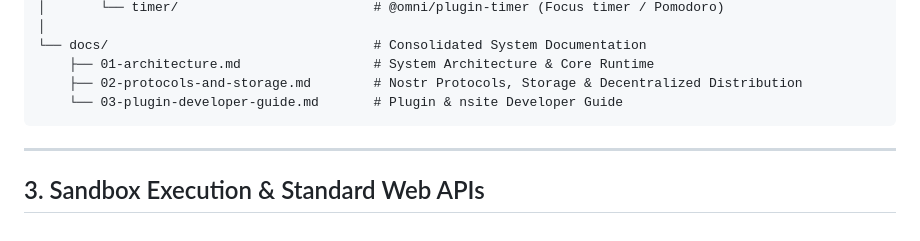
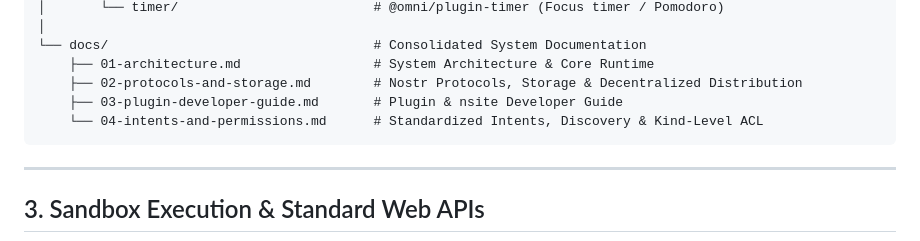
Before and after one commit to spiral-nights/omni, a Markdown page: AGENTS.md, the part around the change. GitHub-like rendering.

Commit message:
docs: add standardized intents specification and kind-level ACL documentation

````diff
--- a/AGENTS.md
+++ b/AGENTS.md
@@ -87,7 +87,8 @@ omni/
 └── docs/                                  # Consolidated System Documentation
     ├── 01-architecture.md                 # System Architecture & Core Runtime
     ├── 02-protocols-and-storage.md        # Nostr Protocols, Storage & Decentralized Distribution
-    └── 03-plugin-developer-guide.md       # Plugin & nsite Developer Guide
+    ├── 03-plugin-developer-guide.md       # Plugin & nsite Developer Guide
+    └── 04-intents-and-permissions.md      # Standardized Intents, Discovery & Kind-Level ACL
 ```
 
 ---
````
Also changed, not shown: docs/04-intents-and-permissions.md (added, +222 -0 lines).
